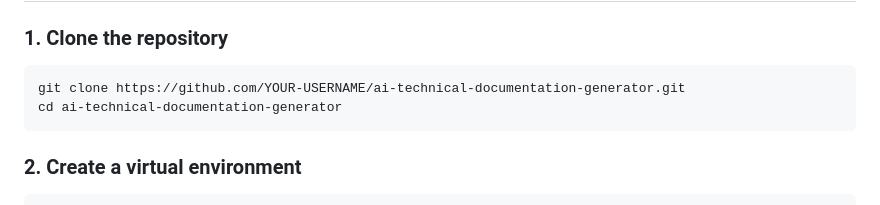
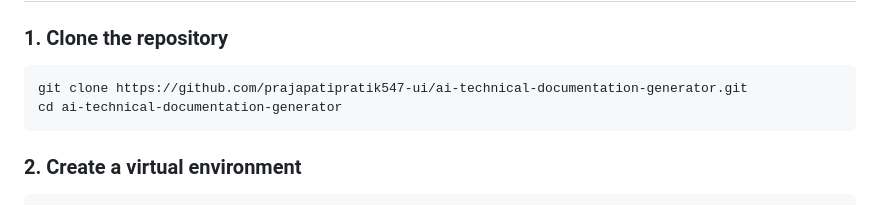
Before and after one commit to prajapatipratik547-ui/ai-technical-documentation-generator, a Markdown page: README.md, the part around the change. GitHub-like rendering.

Commit message:
Change repository URL in README
Updated the repository URL in the README file.

````diff
--- a/README.md
+++ b/README.md
@@ -110,7 +110,7 @@ The generated technical documentation is displayed directly in the application a
 ### 1. Clone the repository
 
 ```bash
-git clone https://github.com/YOUR-USERNAME/ai-technical-documentation-generator.git
+git clone https://github.com/prajapatipratik547-ui/ai-technical-documentation-generator.git
 cd ai-technical-documentation-generator
 ```
 
````
